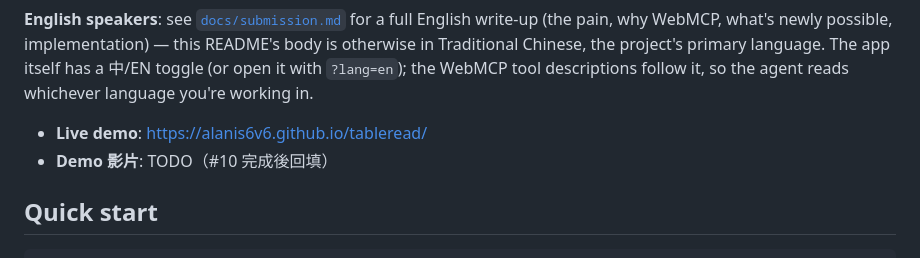
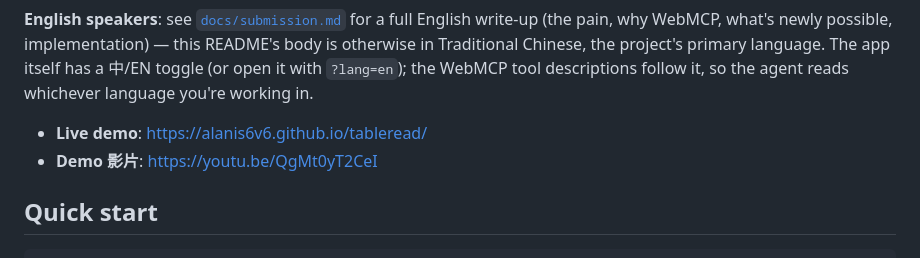
Before and after one commit to alanis6v6/tableread, a Markdown page: README.md, the part around the change. Rendered like a GitHub page.

```diff
--- a/README.md
+++ b/README.md
@@ -5,7 +5,7 @@
 **English speakers**: see [`docs/submission.md`](./docs/submission.md) for a full English write-up (the pain, why WebMCP, what's newly possible, implementation) — this README's body is otherwise in Traditional Chinese, the project's primary language. The app itself has a 中/EN toggle (or open it with `?lang=en`); the WebMCP tool descriptions follow it, so the agent reads whichever language you're working in.
 
 - **Live demo**: https://alanis6v6.github.io/tableread/
-- **Demo 影片**: TODO（#10 完成後回填）
+- **Demo 影片**: https://youtu.be/QgMt0yT2CeI
 
 ## Quick start
 
```
Also changed, not shown: docs/demo-script.md (+1 -1 lines), docs/submission.md (+1 -1 lines).
